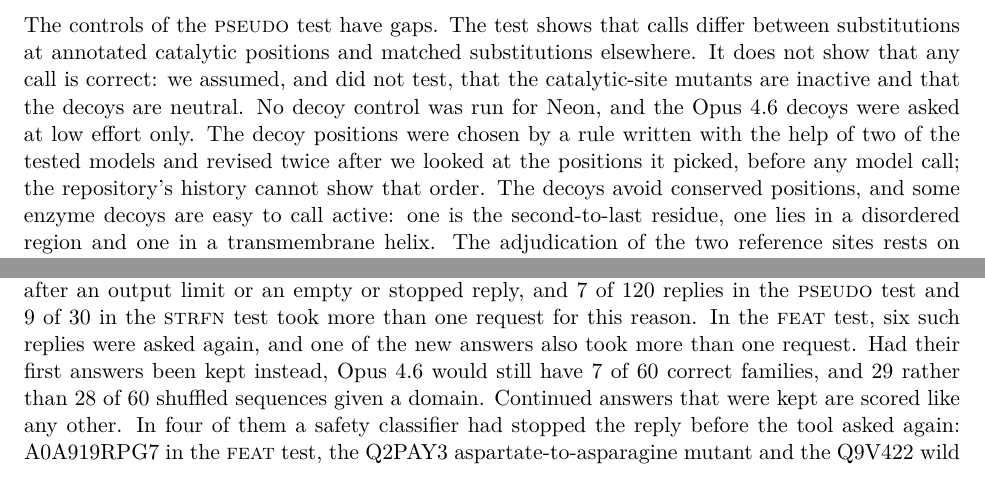
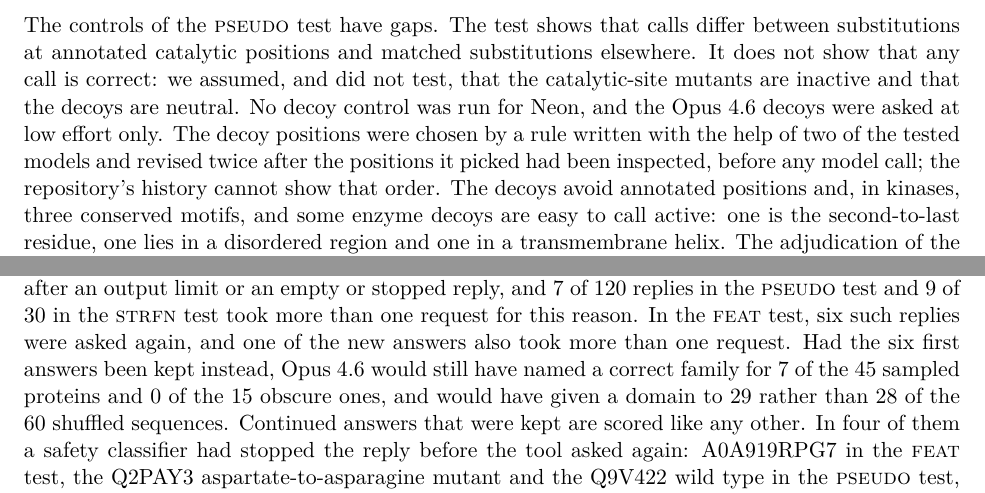
Before and after one commit to ai4curation/fable-sequence-to-function, a LaTeX paper (manuscript.tex): two parts of pages 13 and 20 of 21, joined at a grey line, cut so that both start at the same text. Compiled offline with pdfLaTeX.

Commit message:
Address the PR 250 review
- Limitations: the decoys avoid annotated positions and, in kinases, three
  conserved motifs (the rule measures no conservation); the rule was
  revised after its picks 'had been inspected' (the README does not say by
  whom).
- FEAT first answers: 7 of the 45 sampled proteins and 0 of the 15 obscure
  ones, matching how Results and the FEAT table report it; 'the six first
  answers'.
- Seed: bounds move by at most one resampling step (0.74 points).

Co-Authored-By: Claude Opus 5.5 <noreply@anthropic.com>

```diff
--- a/manuscript.tex
+++ b/manuscript.tex
@@ -705,8 +705,9 @@ at annotated catalytic positions and matched substitutions elsewhere. It does no
 correct: we assumed, and did not test, that the catalytic-site mutants are inactive and that the decoys
 are neutral. No decoy control was run for Neon, and the Opus~4.6 decoys
 were asked at low effort only. The decoy positions were chosen by a rule written with the help of two of
-the tested models and revised twice after we looked at the positions it picked, before any model call; the
-repository's history cannot show that order. The decoys avoid conserved positions, and some enzyme decoys
+the tested models and revised twice after the positions it picked had been inspected, before any model call;
+the repository's history cannot show that order. The decoys avoid annotated positions and, in kinases, three
+conserved motifs, and some enzyme decoys
 are easy to call active: one is the second-to-last residue, one lies in a disordered region and one in a
 transmembrane helix. The adjudication of the two reference sites rests
 on alignment and predicted structures. Neither disputed position, nor the activity of the mutants used
@@ -902,9 +904,9 @@ prompt carried 573 input tokens.
 
 \paragraph{Continued replies.} The high-effort Opus~4.6 answers were long. The tool asks again by itself after an output limit or an empty or stopped reply, and 7 of 120 replies in the \tpseudo{} test
 and 9 of 30 in the \tstrfn{} test took more than one request for this reason. In the \tfeat{} test, six such replies were asked
-again, and one of the new answers also took more than one request. Had their first answers been kept
-instead, Opus~4.6 would still have 7 of 60 correct families, and 29 rather than 28 of 60 shuffled
-sequences given a domain. Continued answers that were kept are
+again, and one of the new answers also took more than one request. Had the six first answers been kept
+instead, Opus~4.6 would still have named a correct family for 7 of the 45 sampled proteins and 0 of the 15
+obscure ones, and would have given a domain to 29 rather than 28 of the 60 shuffled sequences. Continued answers that were kept are
 scored like any other. In four of them a safety classifier had stopped the reply before the tool asked again:
 A0A919RPG7 in the \tfeat{} test, the Q2PAY3 aspartate-to-asparagine mutant and the Q9V422 wild type in the
 \tpseudo{} test, and 9T71 in the \tstrfn{} test. The rows do not record such stops; the tool's own session
```
Also changed, not shown: manuscript.pdf, manuscript.tex (3 more changed lines).
